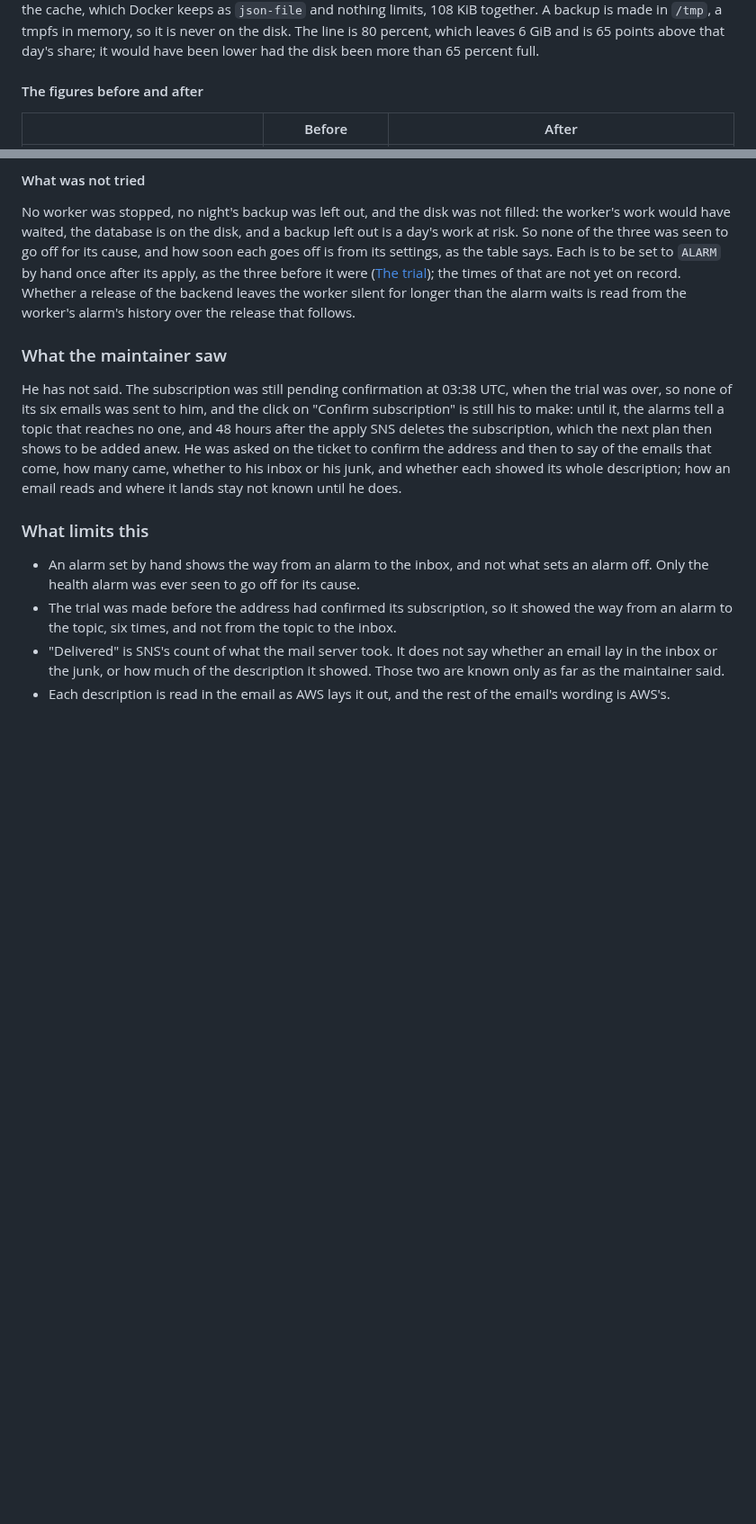
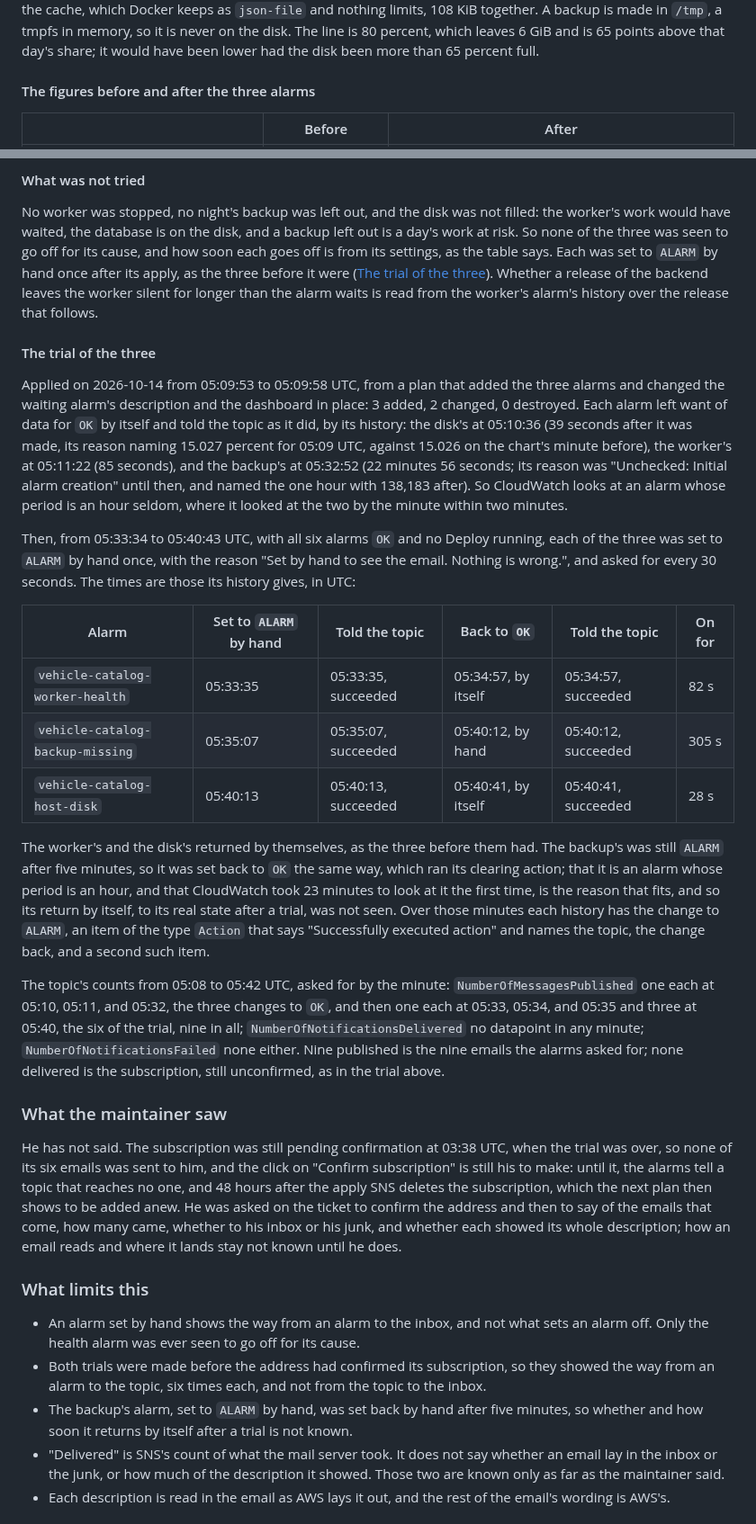
Before and after one commit to rgonzal92/vehicle-catalog, a Markdown page: docs/dashboard-and-alarms.md, 2 parts joined by grey strips. Shown at 90% size. Rendered like a GitHub page; blank space fills up the shorter version.

Commit message:
docs: put on record the trial of the three alarms, in which the worker's and the disk's returned by themselves in 82 and 28 seconds and the backup's, whose period is an hour, was set back by hand after five minutes, and keep a picture of the memory and disk chart with the disk alarm's line (#288)

```diff
--- a/docs/dashboard-and-alarms.md
+++ b/docs/dashboard-and-alarms.md
@@ -241,7 +241,7 @@ keeps as `json-file` and nothing limits, 108 KiB together. A backup is made in `
 memory, so it is never on the disk. The line is 80 percent, which leaves 6 GiB and is 65 points
 above that day's share; it would have been lower had the disk been more than 65 percent full.
 
-#### The figures before and after
+#### The figures before and after the three alarms
 
 | | Before | After |
 |---|---|---|
@@ -267,10 +267,46 @@ month are within the free million.
 No worker was stopped, no night's backup was left out, and the disk was not filled: the worker's
 work would have waited, the database is on the disk, and a backup left out is a day's work at risk.
 So none of the three was seen to go off for its cause, and how soon each goes off is from its
-settings, as the table says. Each is to be set to `ALARM` by hand once after its apply, as the
-three before it were ([The trial](#the-trial)); the times of that are not yet on record. Whether a
-release of the backend leaves the worker silent for longer than the alarm waits is read from the
-worker's alarm's history over the release that follows.
+settings, as the table says. Each was set to `ALARM` by hand once after its apply, as the three
+before it were ([The trial of the three](#the-trial-of-the-three)). Whether a release of the backend
+leaves the worker silent for longer than the alarm waits is read from the worker's alarm's history
+over the release that follows.
+
+#### The trial of the three
+
+Applied on 2026-10-14 from 05:09:53 to 05:09:58 UTC, from a plan that added the three alarms and
+changed the waiting alarm's description and the dashboard in place: 3 added, 2 changed, 0
+destroyed. Each alarm left want of data for `OK` by itself and told the topic as it did, by its
+history: the disk's at 05:10:36 (39 seconds after it was made, its reason naming 15.027 percent
+for 05:09 UTC, against 15.026 on the chart's minute before), the worker's at 05:11:22 (85 seconds),
+and the backup's at 05:32:52 (22 minutes 56 seconds; its reason was "Unchecked: Initial alarm
+creation" until then, and named the one hour with 138,183 after). So CloudWatch looks at an alarm
+whose period is an hour seldom, where it looked at the two by the minute within two minutes.
+
+Then, from 05:33:34 to 05:40:43 UTC, with all six alarms `OK` and no Deploy running, each of the
+three was set to `ALARM` by hand once, with the reason "Set by hand to see the email. Nothing is
+wrong.", and asked for every 30 seconds. The times are those its history gives, in UTC:
+
+| Alarm | Set to `ALARM` by hand | Told the topic | Back to `OK` | Told the topic | On for |
+|---|---|---|---|---|---|
+| `vehicle-catalog-worker-health` | 05:33:35 | 05:33:35, succeeded | 05:34:57, by itself | 05:34:57, succeeded | 82 s |
+| `vehicle-catalog-backup-missing` | 05:35:07 | 05:35:07, succeeded | 05:40:12, by hand | 05:40:12, succeeded | 305 s |
+| `vehicle-catalog-host-disk` | 05:40:13 | 05:40:13, succeeded | 05:40:41, by itself | 05:40:41, succeeded | 28 s |
+
+The worker's and the disk's returned by themselves, as the three before them had. The backup's was
+still `ALARM` after five minutes, so it was set back to `OK` the same way, which ran its clearing
+action; that it is an alarm whose period is an hour, and that CloudWatch took 23 minutes to look at
+it the first time, is the reason that fits, and so its return by itself, to its real state after a
+trial, was not seen. Over those minutes each history has the change to `ALARM`, an item of the type
+`Action` that says "Successfully executed action" and names the topic, the change back, and a
+second such item.
+
+The topic's counts from 05:08 to 05:42 UTC, asked for by the minute: `NumberOfMessagesPublished`
+one each at 05:10, 05:11, and 05:32, the three changes to `OK`, and then one each at 05:33, 05:34,
+and 05:35 and three at 05:40, the six of the trial, nine in all; `NumberOfNotificationsDelivered`
+no datapoint in any minute; `NumberOfNotificationsFailed` none either. Nine published is the nine
+emails the alarms asked for; none delivered is the subscription, still unconfirmed, as in the trial
+above.
 
 ### What the maintainer saw
 
@@ -286,8 +322,10 @@ where it lands stay not known until he does.
 
 - An alarm set by hand shows the way from an alarm to the inbox, and not what sets an alarm off.
   Only the health alarm was ever seen to go off for its cause.
-- The trial was made before the address had confirmed its subscription, so it showed the way from
-  an alarm to the topic, six times, and not from the topic to the inbox.
+- Both trials were made before the address had confirmed its subscription, so they showed the way
+  from an alarm to the topic, six times each, and not from the topic to the inbox.
+- The backup's alarm, set to `ALARM` by hand, was set back by hand after five minutes, so whether
+  and how soon it returns by itself after a trial is not known.
 - "Delivered" is SNS's count of what the mail server took. It does not say whether an email lay in
   the inbox or the junk, or how much of the description it showed. Those two are known only as far
   as the maintainer said.
```
Also changed, not shown: other parts of docs/dashboard-and-alarms.md (+1 -1 lines), infra/README.md (+3 -1 lines), docs/dashboard/07-memory-and-disk-with-the-alarms-line.png (added).
